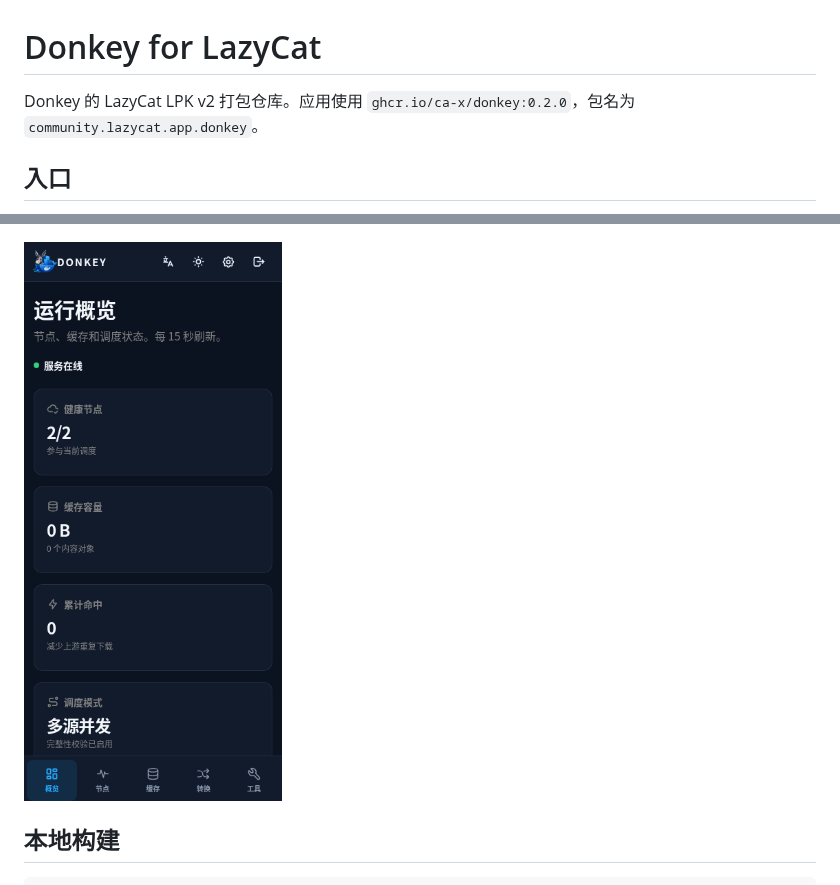
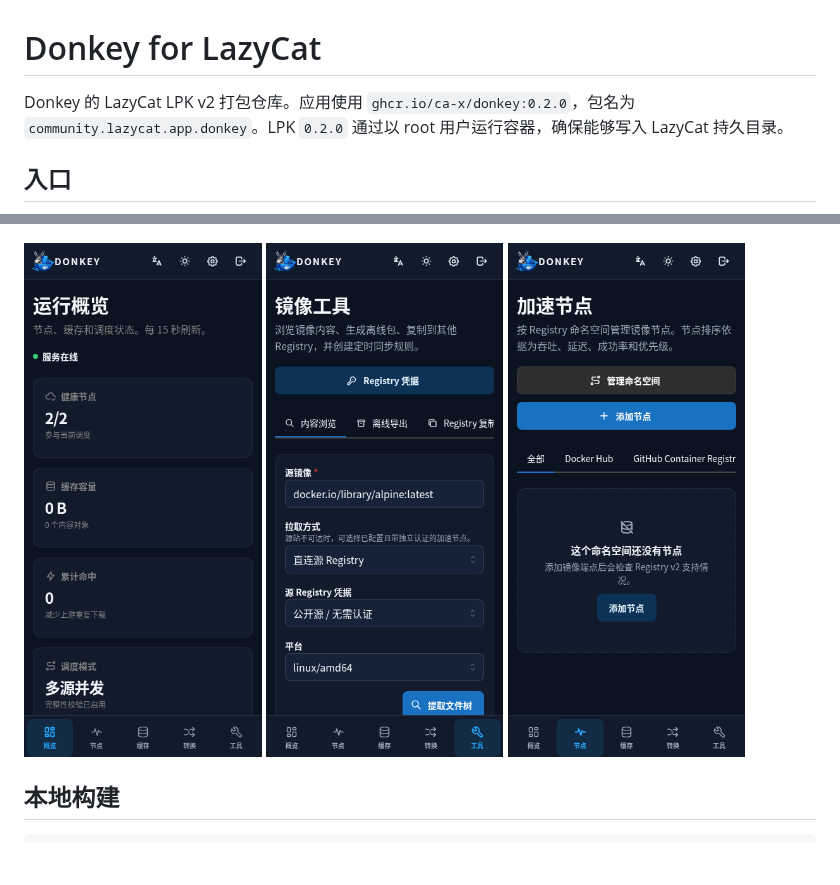
Before and after one commit to lazycat-contrib/donkey-lzcapp, a Markdown page: README.md, 2 parts joined by grey strips. GitHub-like rendering; pictures changed too: .github/screenshots/mobile-image-tools-dark-zh.png (added), .github/screenshots/mobile-nodes-dark-zh.png (added); blank space fills up the shorter version.

```diff
--- a/README.md
+++ b/README.md
@@ -1,6 +1,6 @@
 # Donkey for LazyCat
 
-Donkey 的 LazyCat LPK v2 打包仓库。应用使用 `ghcr.io/ca-x/donkey:0.2.0`，包名为 `community.lazycat.app.donkey`。
+Donkey 的 LazyCat LPK v2 打包仓库。应用使用 `ghcr.io/ca-x/donkey:0.2.0`，包名为 `community.lazycat.app.donkey`。LPK `0.2.0` 通过以 root 用户运行容器，确保能够写入 LazyCat 持久目录。
 
 ## 入口
 
@@ -32,7 +32,11 @@ docker pull <registry-domain>/library/nginx:latest
 
 ![Registry nodes](.github/screenshots/pc-nodes-light-zh.png)
 
-<img src=".github/screenshots/mobile-dashboard-dark-zh.png" alt="Mobile dashboard" width="375">
+<p>
+  <img src=".github/screenshots/mobile-dashboard-dark-zh.png" alt="Mobile dashboard" width="30%">
+  <img src=".github/screenshots/mobile-image-tools-dark-zh.png" alt="Mobile image tools" width="30%">
+  <img src=".github/screenshots/mobile-nodes-dark-zh.png" alt="Mobile registry nodes" width="30%">
+</p>
 
 ## 本地构建
 
```
Also changed, not shown: .github/screenshots/mobile-login-light-en.png (added), 2 other files.
